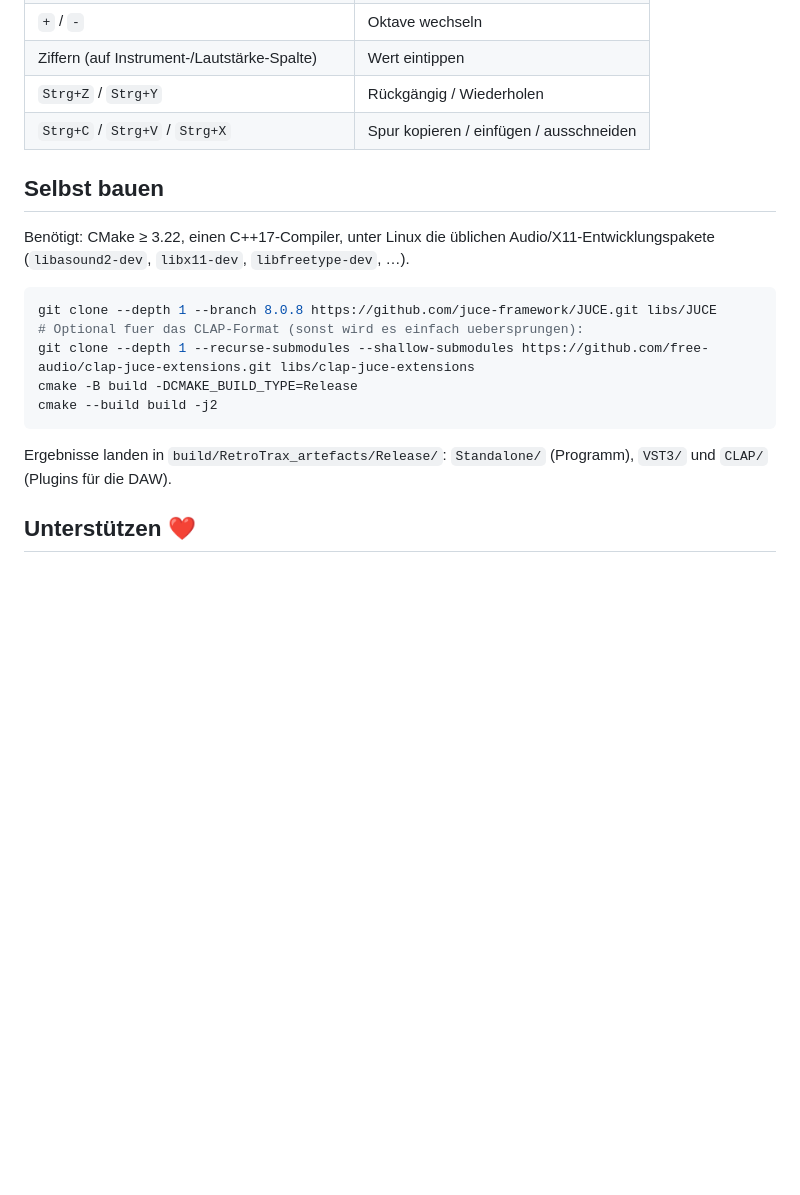
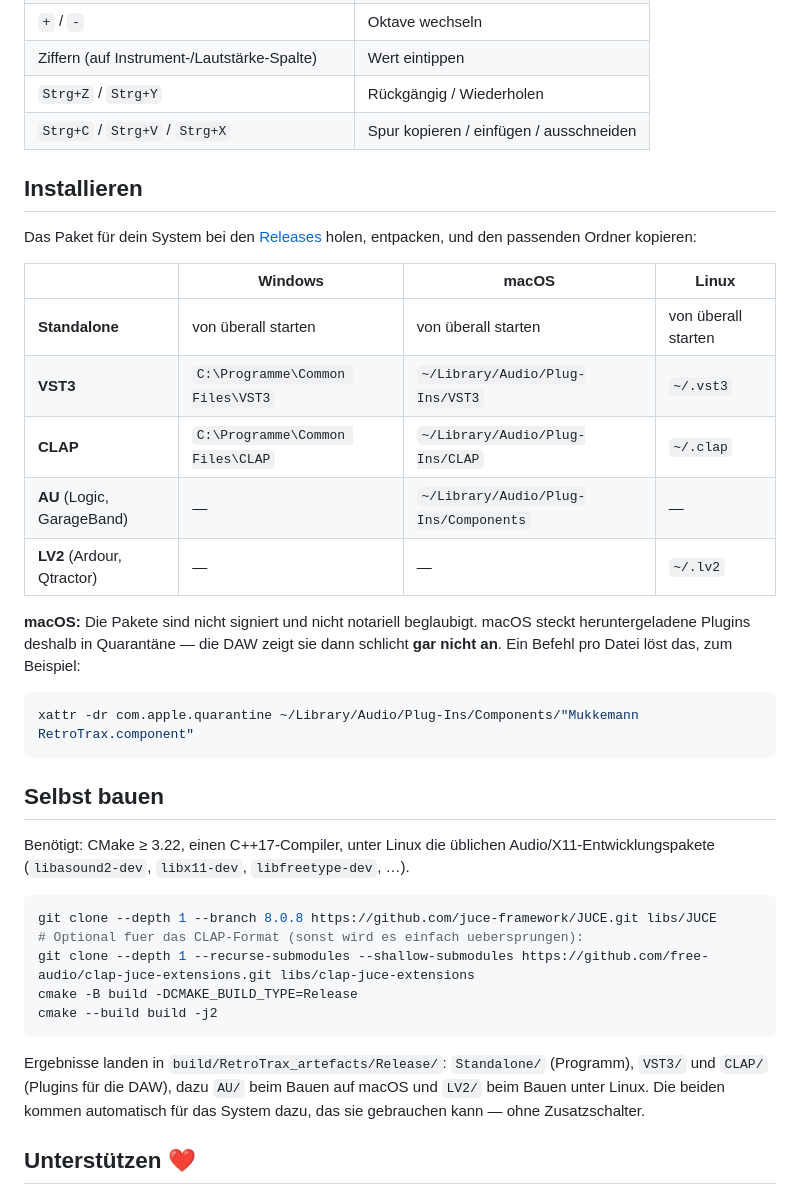
Before and after one commit to Mukkemann1972/retrotrax, a Markdown page: README.de.md, the part around one of its changes. Drawn GitHub-style; blank space fills up the shorter version.

````diff
--- a/README.de.md
+++ b/README.de.md
@@ -201,6 +223,27 @@ Ein Projekt aus dem Mukkemann-Universum.
 | `Strg+Z` / `Strg+Y` | Rückgängig / Wiederholen |
 | `Strg+C` / `Strg+V` / `Strg+X` | Spur kopieren / einfügen / ausschneiden |
 
+## Installieren
+
+Das Paket für dein System bei den [Releases](https://github.com/Mukkemann1972/retrotrax/releases)
+holen, entpacken, und den passenden Ordner kopieren:
+
+| | Windows | macOS | Linux |
+|---|---|---|---|
+| **Standalone** | von überall starten | von überall starten | von überall starten |
+| **VST3** | `C:\Programme\Common Files\VST3` | `~/Library/Audio/Plug-Ins/VST3` | `~/.vst3` |
+| **CLAP** | `C:\Programme\Common Files\CLAP` | `~/Library/Audio/Plug-Ins/CLAP` | `~/.clap` |
+| **AU** (Logic, GarageBand) | — | `~/Library/Audio/Plug-Ins/Components` | — |
+| **LV2** (Ardour, Qtractor) | — | — | `~/.lv2` |
+
+**macOS:** Die Pakete sind nicht signiert und nicht notariell beglaubigt. macOS
+steckt heruntergeladene Plugins deshalb in Quarantäne — die DAW zeigt sie dann
+schlicht **gar nicht an**. Ein Befehl pro Datei löst das, zum Beispiel:
+
+```bash
+xattr -dr com.apple.quarantine ~/Library/Audio/Plug-Ins/Components/"Mukkemann RetroTrax.component"
+```
+
 ## Selbst bauen
 
 Benötigt: CMake ≥ 3.22, einen C++17-Compiler, unter Linux die üblichen
@@ -215,7 +258,9 @@ cmake --build build -j2
 ```
 
 Ergebnisse landen in `build/RetroTrax_artefacts/Release/`:
-`Standalone/` (Programm), `VST3/` und `CLAP/` (Plugins für die DAW).
+`Standalone/` (Programm), `VST3/` und `CLAP/` (Plugins für die DAW), dazu `AU/`
+beim Bauen auf macOS und `LV2/` beim Bauen unter Linux. Die beiden kommen
+automatisch für das System dazu, das sie gebrauchen kann — ohne Zusatzschalter.
 
 ## Unterstützen ❤️
 
````
Also changed, not shown: other parts of README.de.md (+25 -3 lines).
